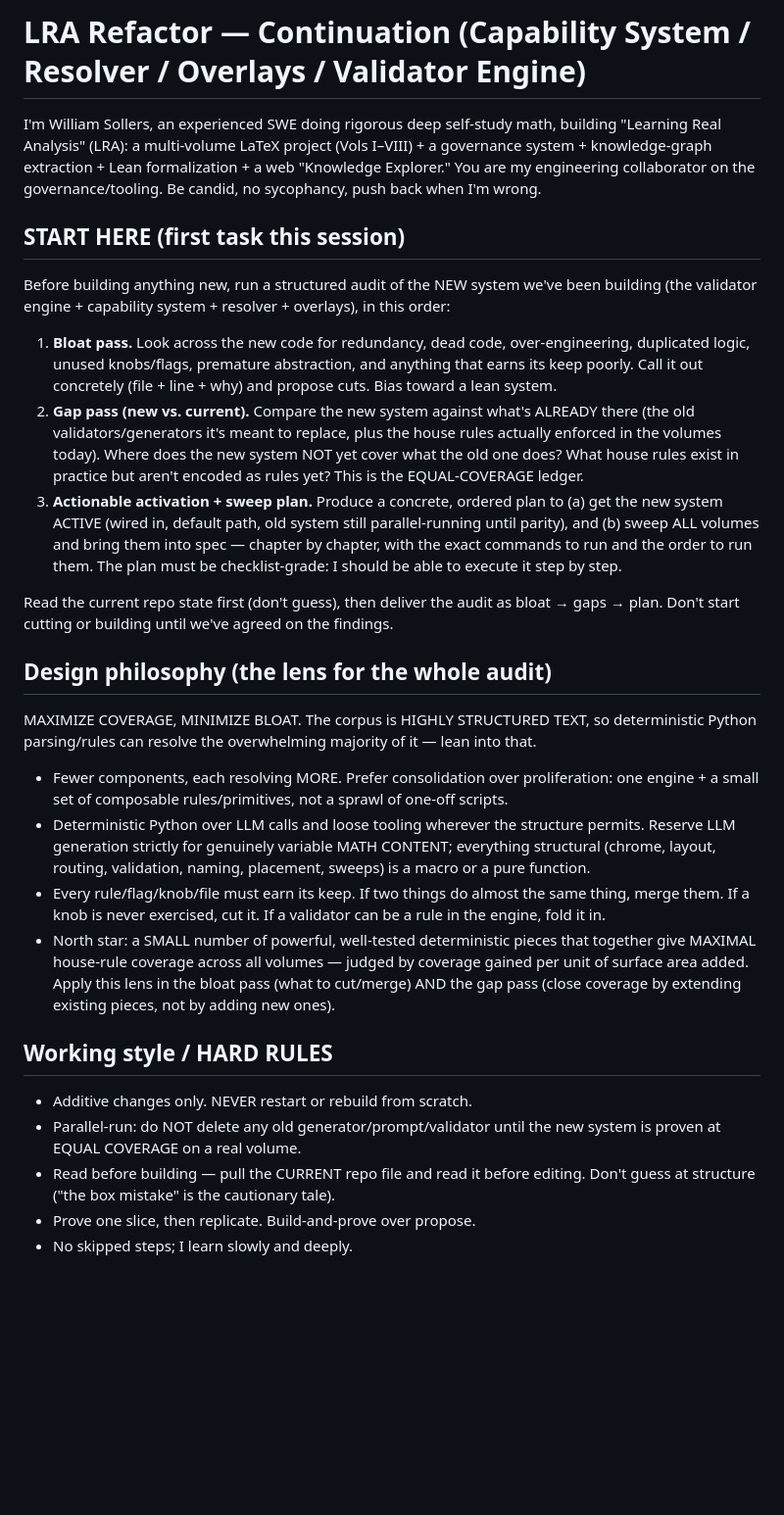
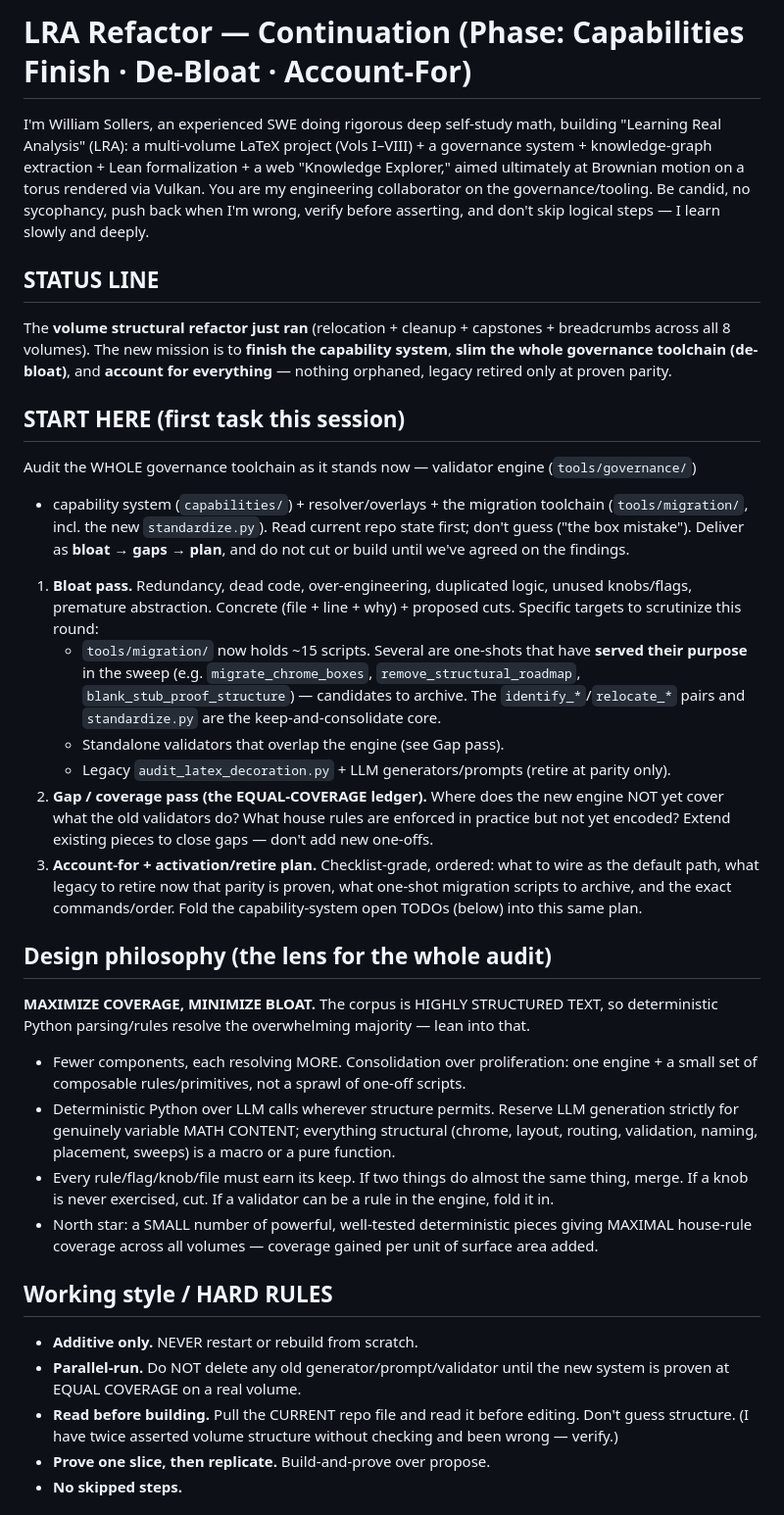
Before and after one commit to wsollers/lra-governance, a Markdown page: capabilities/CONTINUATION.md, the part around one of its changes. Shown at 98% size. Drawn GitHub-style; blank space fills up the shorter version.

Commit message:
docs: update governance continuation brief

```diff
--- a/capabilities/CONTINUATION.md
+++ b/capabilities/CONTINUATION.md
@@ -1,57 +1,61 @@
-# LRA Refactor — Continuation (Capability System / Resolver / Overlays / Validator Engine)
+# LRA Refactor — Continuation (Phase: Capabilities Finish · De-Bloat · Account-For)
 
 I'm William Sollers, an experienced SWE doing rigorous deep self-study math, building
 "Learning Real Analysis" (LRA): a multi-volume LaTeX project (Vols I–VIII) + a governance
-system + knowledge-graph extraction + Lean formalization + a web "Knowledge Explorer."
-You are my engineering collaborator on the governance/tooling. Be candid, no sycophancy,
-push back when I'm wrong.
+system + knowledge-graph extraction + Lean formalization + a web "Knowledge Explorer," aimed
+ultimately at Brownian motion on a torus rendered via Vulkan. You are my engineering
+collaborator on the governance/tooling. Be candid, no sycophancy, push back when I'm wrong,
+verify before asserting, and don't skip logical steps — I learn slowly and deeply.
+
+## STATUS LINE
+The **volume structural refactor just ran** (relocation + cleanup + capstones + breadcrumbs
+across all 8 volumes). The new mission is to **finish the capability system**, **slim the
+whole governance toolchain (de-bloat)**, and **account for everything** — nothing orphaned,
+legacy retired only at proven parity.
 
 ## START HERE (first task this session)
-Before building anything new, run a structured audit of the NEW system we've been building
-(the validator engine + capability system + resolver + overlays), in this order:
+Audit the WHOLE governance toolchain as it stands now — validator engine (`tools/governance/`)
++ capability system (`capabilities/`) + resolver/overlays + the migration toolchain
+(`tools/migration/`, incl. the new `standardize.py`). Read current repo state first; don't
+guess ("the box mistake"). Deliver as **bloat → gaps → plan**, and do not cut or build until
+we've agreed on the findings.
 
-1. **Bloat pass.** Look across the new code for redundancy, dead code, over-engineering,
-   duplicated logic, unused knobs/flags, premature abstraction, and anything that earns its
-   keep poorly. Call it out concretely (file + line + why) and propose cuts. Bias toward a
-   lean system.
-2. **Gap pass (new vs. current).** Compare the new system against what's ALREADY there (the
-   old validators/generators it's meant to replace, plus the house rules actually enforced in
-   the volumes today). Where does the new system NOT yet cover what the old one does? What
-   house rules exist in practice but aren't encoded as rules yet? This is the EQUAL-COVERAGE
-   ledger.
-3. **Actionable activation + sweep plan.** Produce a concrete, ordered plan to (a) get the new
-   system ACTIVE (wired in, default path, old system still parallel-running until parity),
-   and (b) sweep ALL volumes and bring them into spec — chapter by chapter, with the exact
-   commands to run and the order to run them. The plan must be checklist-grade: I should be
-   able to execute it step by step.
-
-Read the current repo state first (don't guess), then deliver the audit as bloat → gaps →
-plan. Don't start cutting or building until we've agreed on the findings.
+1. **Bloat pass.** Redundancy, dead code, over-engineering, duplicated logic, unused
+   knobs/flags, premature abstraction. Concrete (file + line + why) + proposed cuts. Specific
+   targets to scrutinize this round:
+   - `tools/migration/` now holds ~15 scripts. Several are one-shots that have **served their
+     purpose** in the sweep (e.g. `migrate_chrome_boxes`, `remove_structural_roadmap`,
+     `blank_stub_proof_structure`) — candidates to archive. The `identify_*`/`relocate_*`
+     pairs and `standardize.py` are the keep-and-consolidate core.
+   - Standalone validators that overlap the engine (see Gap pass).
+   - Legacy `audit_latex_decoration.py` + LLM generators/prompts (retire at parity only).
+2. **Gap / coverage pass (the EQUAL-COVERAGE ledger).** Where does the new engine NOT yet
+   cover what the old validators do? What house rules are enforced in practice but not yet
+   encoded? Extend existing pieces to close gaps — don't add new one-offs.
+3. **Account-for + activation/retire plan.** Checklist-grade, ordered: what to wire as the
+   default path, what legacy to retire now that parity is proven, what one-shot migration
+   scripts to archive, and the exact commands/order. Fold the capability-system open TODOs
+   (below) into this same plan.
 
 ## Design philosophy (the lens for the whole audit)
-MAXIMIZE COVERAGE, MINIMIZE BLOAT. The corpus is HIGHLY STRUCTURED TEXT, so deterministic
-Python parsing/rules can resolve the overwhelming majority of it — lean into that.
-- Fewer components, each resolving MORE. Prefer consolidation over proliferation: one
-  engine + a small set of composable rules/primitives, not a sprawl of one-off scripts.
-- Deterministic Python over LLM calls and loose tooling wherever the structure permits.
-  Reserve LLM generation strictly for genuinely variable MATH CONTENT; everything
-  structural (chrome, layout, routing, validation, naming, placement, sweeps) is a macro
-  or a pure function.
-- Every rule/flag/knob/file must earn its keep. If two things do almost the same thing,
-  merge them. If a knob is never exercised, cut it. If a validator can be a rule in the
-  engine, fold it in.
-- North star: a SMALL number of powerful, well-tested deterministic pieces that together
-  give MAXIMAL house-rule coverage across all volumes — judged by coverage gained per unit
-  of surface area added.
-Apply this lens in the bloat pass (what to cut/merge) AND the gap pass (close coverage by
-extending existing pieces, not by adding new ones).
+**MAXIMIZE COVERAGE, MINIMIZE BLOAT.** The corpus is HIGHLY STRUCTURED TEXT, so deterministic
+Python parsing/rules resolve the overwhelming majority — lean into that.
+- Fewer components, each resolving MORE. Consolidation over proliferation: one engine + a
+  small set of composable rules/primitives, not a sprawl of one-off scripts.
+- Deterministic Python over LLM calls wherever structure permits. Reserve LLM generation
+  strictly for genuinely variable MATH CONTENT; everything structural (chrome, layout,
+  routing, validation, naming, placement, sweeps) is a macro or a pure function.
+- Every rule/flag/knob/file must earn its keep. If two things do almost the same thing, merge.
+  If a knob is never exercised, cut. If a validator can be a rule in the engine, fold it in.
+- North star: a SMALL number of powerful, well-tested deterministic pieces giving MAXIMAL
+  house-rule coverage across all volumes — coverage gained per unit of surface area added.
 
 ## Working style / HARD RULES
-- Additive changes only. NEVER restart or rebuild from scratch.
-- Parallel-run: do NOT delete any old generator/prompt/validator until the new system is
+- **Additive only.** NEVER restart or rebuild from scratch.
+- **Parallel-run.** Do NOT delete any old generator/prompt/validator until the new system is
   proven at EQUAL COVERAGE on a real volume.
-- Read before building — pull the CURRENT repo file and read it before editing. Don't guess
-  at structure ("the box mistake" is the cautionary tale).
-- Prove one slice, then replicate. Build-and-prove over propose.
-- No skipped steps; I learn slowly and deeply.
+- **Read before building.** Pull the CURRENT repo file and read it before editing. Don't guess
+  structure. (I have twice asserted volume structure without checking and been wrong — verify.)
+- **Prove one slice, then replicate.** Build-and-prove over propose.
+- **No skipped steps.**
 
```
Also changed, not shown: other parts of capabilities/CONTINUATION.md (+137 -114 lines).
